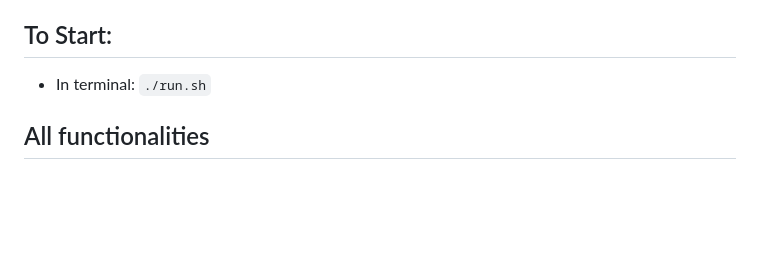
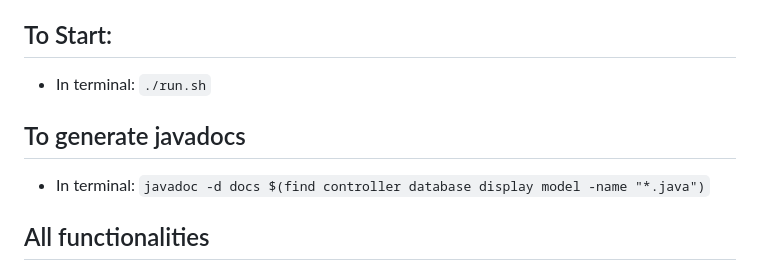
Before and after one commit to dtzr09/HMS, a Markdown page: README.md, the part around the change. Rendered like a GitHub page; blank space fills up the shorter version.

```diff
--- a/README.md
+++ b/README.md
@@ -11,8 +11,10 @@
 - tests: Contains all the test files
 
 ## To Start:
+- In terminal: `./run.sh`
 
-- In terminal: `./run.sh`
+## To generate javadocs
+- In terminal: `javadoc -d docs $(find controller database display model -name "*.java")`
 
 ## All functionalities
 
```
